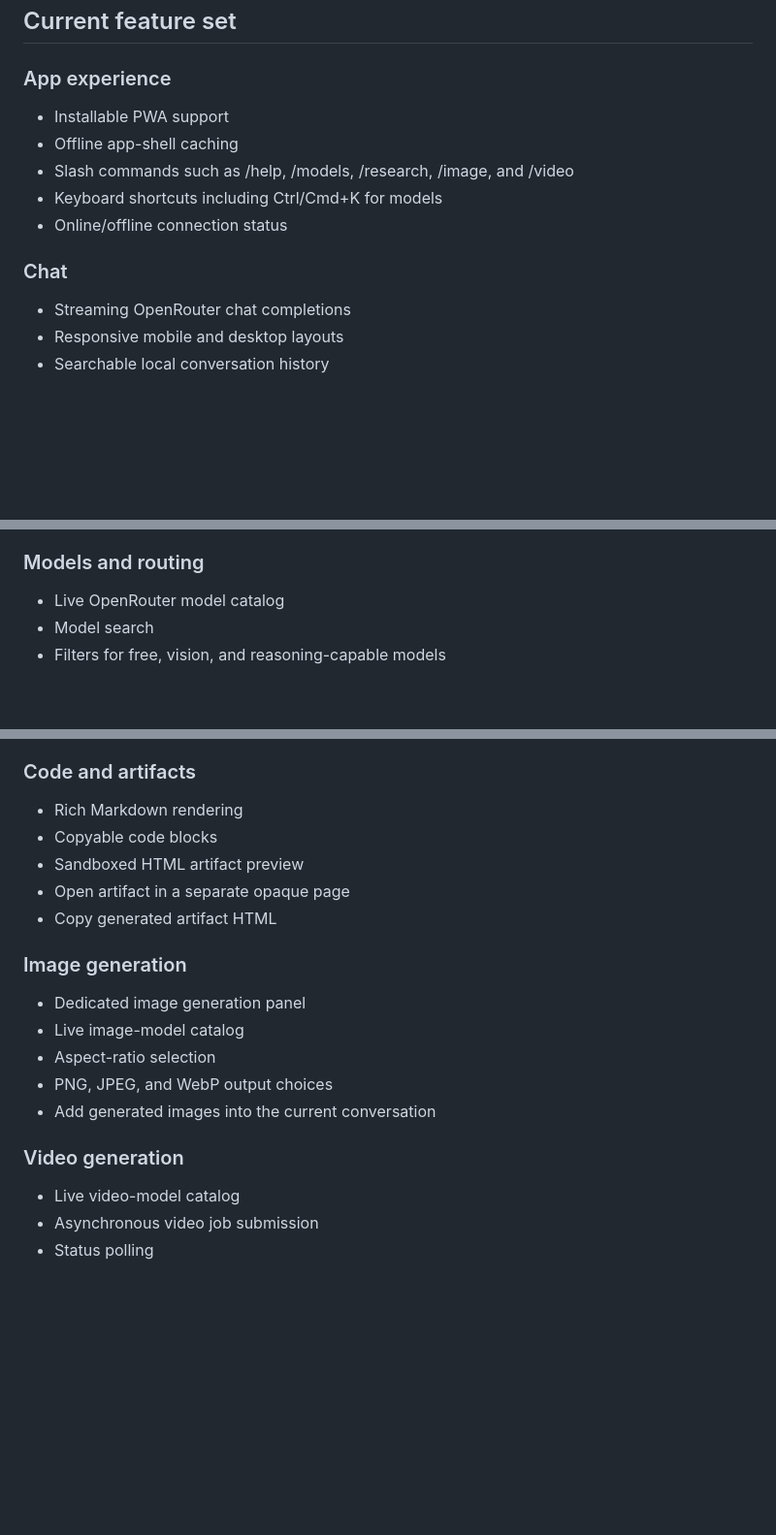
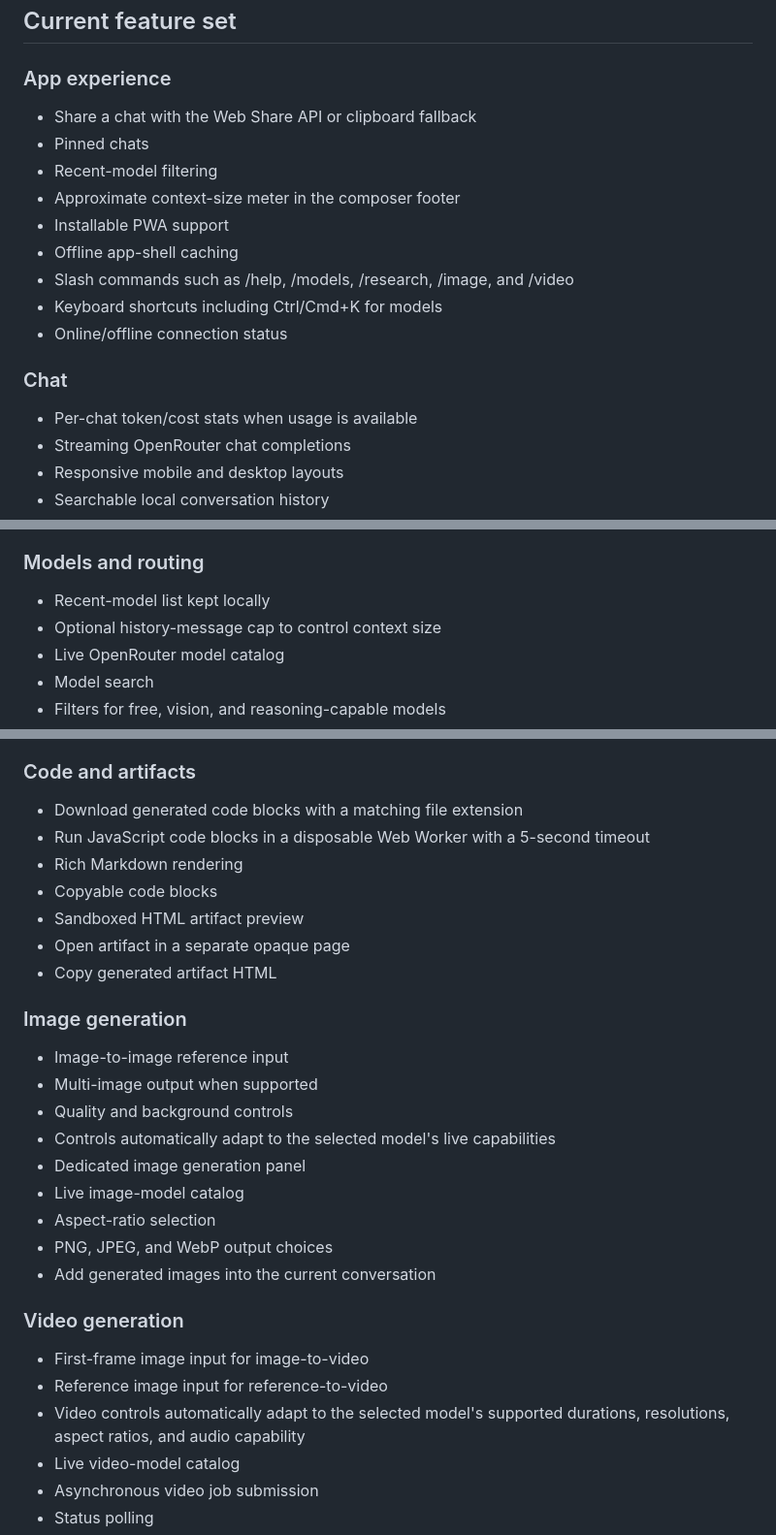
Before and after one commit to kenny32954/nolimit-ai, a Markdown page: README.md, 3 parts joined by grey strips. Shown at 97% size. Rendered like a GitHub page; blank space fills up the shorter version.

Commit message:
Document v1.4 media editing code runner and chat UX

```diff
--- a/README.md
+++ b/README.md
@@ -11,6 +11,10 @@ Everything else in this repository supports the app with documentation and autom
 ## Current feature set
 
 ### App experience
+- Share a chat with the Web Share API or clipboard fallback
+- Pinned chats
+- Recent-model filtering
+- Approximate context-size meter in the composer footer
 - Installable PWA support
 - Offline app-shell caching
 - Slash commands such as /help, /models, /research, /image, and /video
@@ -18,6 +22,7 @@ Everything else in this repository supports the app with documentation and autom
 - Online/offline connection status
 
 ### Chat
+- Per-chat token/cost stats when usage is available
 - Streaming OpenRouter chat completions
 - Responsive mobile and desktop layouts
 - Searchable local conversation history
@@ -44,6 +49,8 @@ Everything else in this repository supports the app with documentation and autom
 - Full workspace export/import for chats, projects, memory, and settings
 
 ### Models and routing
+- Recent-model list kept locally
+- Optional history-message cap to control context size
 - Live OpenRouter model catalog
 - Model search
 - Filters for free, vision, and reasoning-capable models
@@ -96,6 +103,8 @@ Everything else in this repository supports the app with documentation and autom
 - Optional automatic browser read-aloud
 
 ### Code and artifacts
+- Download generated code blocks with a matching file extension
+- Run JavaScript code blocks in a disposable Web Worker with a 5-second timeout
 - Rich Markdown rendering
 - Copyable code blocks
 - Sandboxed HTML artifact preview
@@ -103,6 +112,10 @@ Everything else in this repository supports the app with documentation and autom
 - Copy generated artifact HTML
 
 ### Image generation
+- Image-to-image reference input
+- Multi-image output when supported
+- Quality and background controls
+- Controls automatically adapt to the selected model's live capabilities
 - Dedicated image generation panel
 - Live image-model catalog
 - Aspect-ratio selection
@@ -110,6 +123,9 @@ Everything else in this repository supports the app with documentation and autom
 - Add generated images into the current conversation
 
 ### Video generation
+- First-frame image input for image-to-video
+- Reference image input for reference-to-video
+- Video controls automatically adapt to the selected model's supported durations, resolutions, aspect ratios, and audio capability
 - Live video-model catalog
 - Asynchronous video job submission
 - Status polling
```
Also changed, not shown: other parts of README.md (+1 -1 lines).
